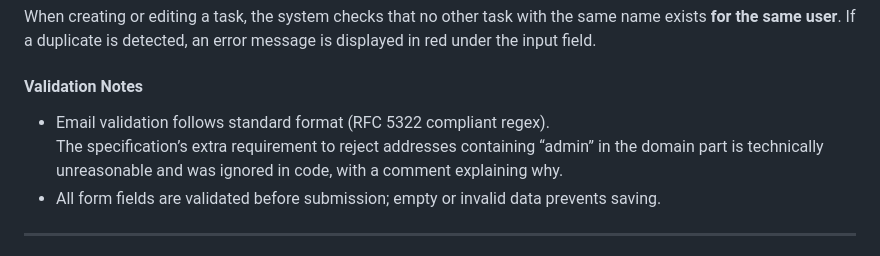
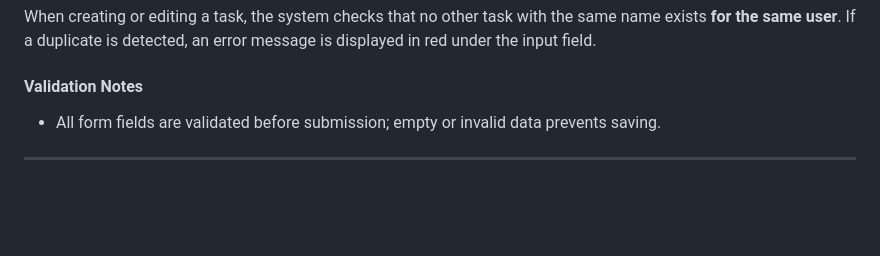
Before and after one commit to rekirieska/super-democratic-app, a Markdown page: README.md, the part around the change. Drawn GitHub-style; blank space fills up the shorter version.

```diff
--- a/README.md
+++ b/README.md
@@ -76,8 +76,6 @@ At least one entity (Tasks) can be exported to CSV. The Export button is availab
 When creating or editing a task, the system checks that no other task with the same name exists **for the same user**. If a duplicate is detected, an error message is displayed in red under the input field.
 
 #### Validation Notes
-- Email validation follows standard format (RFC 5322 compliant regex).
-  The specification’s extra requirement to reject addresses containing “admin” in the domain part is technically unreasonable and was ignored in code, with a comment explaining why.
 - All form fields are validated before submission; empty or invalid data prevents saving.
 
 ---
```
